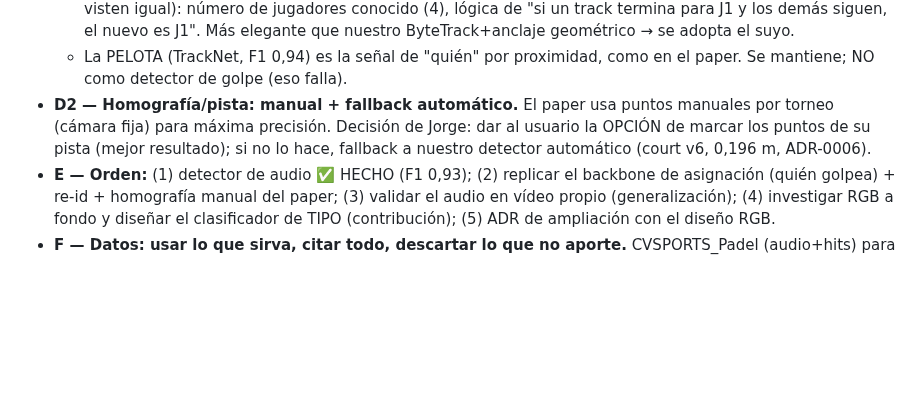
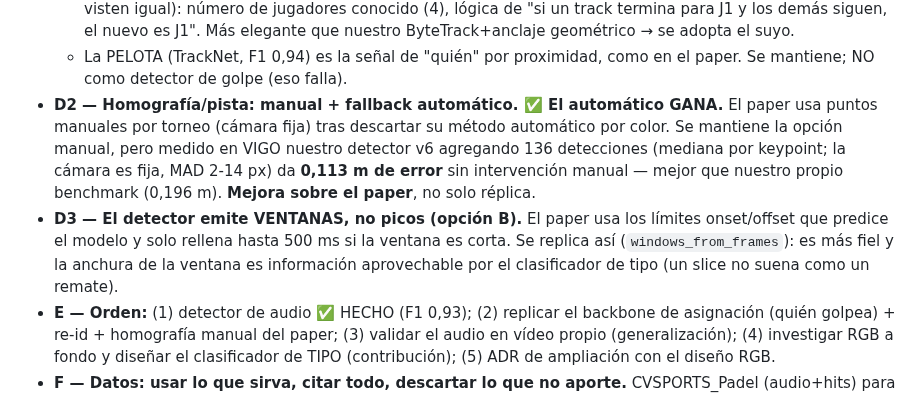
Before and after one commit to josanchdev/padel-vision, a Markdown page: docs/decisions/0015-shot-audio-detect-rgb-classify.md, the part around the change. GitHub-like rendering; blank space fills up the shorter version.

```diff
--- a/docs/decisions/0015-shot-audio-detect-rgb-classify.md
+++ b/docs/decisions/0015-shot-audio-detect-rgb-classify.md
@@ -56,10 +56,17 @@ falsos del audio). Cada señal en lo que es mejor.
     Más elegante que nuestro ByteTrack+anclaje geométrico → se adopta el suyo.
   - La PELOTA (TrackNet, F1 0,94) es la señal de "quién" por proximidad, como en el
     paper. Se mantiene; NO como detector de golpe (eso falla).
-- **D2 — Homografía/pista: manual + fallback automático.** El paper usa puntos
-  manuales por torneo (cámara fija) para máxima precisión. Decisión de Jorge: dar
-  al usuario la OPCIÓN de marcar los puntos de su pista (mejor resultado); si no lo
-  hace, fallback a nuestro detector automático (court v6, 0,196 m, ADR-0006).
+- **D2 — Homografía/pista: manual + fallback automático. ✅ El automático GANA.**
+  El paper usa puntos manuales por torneo (cámara fija) tras descartar su método
+  automático por color. Se mantiene la opción manual, pero medido en VIGO nuestro
+  detector v6 agregando 136 detecciones (mediana por keypoint; la cámara es fija,
+  MAD 2-14 px) da **0,113 m de error** sin intervención manual — mejor que nuestro
+  propio benchmark (0,196 m). **Mejora sobre el paper**, no solo réplica.
+- **D3 — El detector emite VENTANAS, no picos (opción B).** El paper usa los
+  límites onset/offset que predice el modelo y solo rellena hasta 500 ms si la
+  ventana es corta. Se replica así (`windows_from_frames`): es más fiel y la
+  anchura de la ventana es información aprovechable por el clasificador de tipo
+  (un slice no suena como un remate).
 - **E — Orden:** (1) detector de audio ✅ HECHO (F1 0,93); (2) replicar el backbone
   de asignación (quién golpea) + re-id + homografía manual del paper; (3) validar el
   audio en vídeo propio (generalización); (4) investigar RGB a fondo y diseñar el
```
Also changed, not shown: docs/experiments.md (+50 -0 lines).
